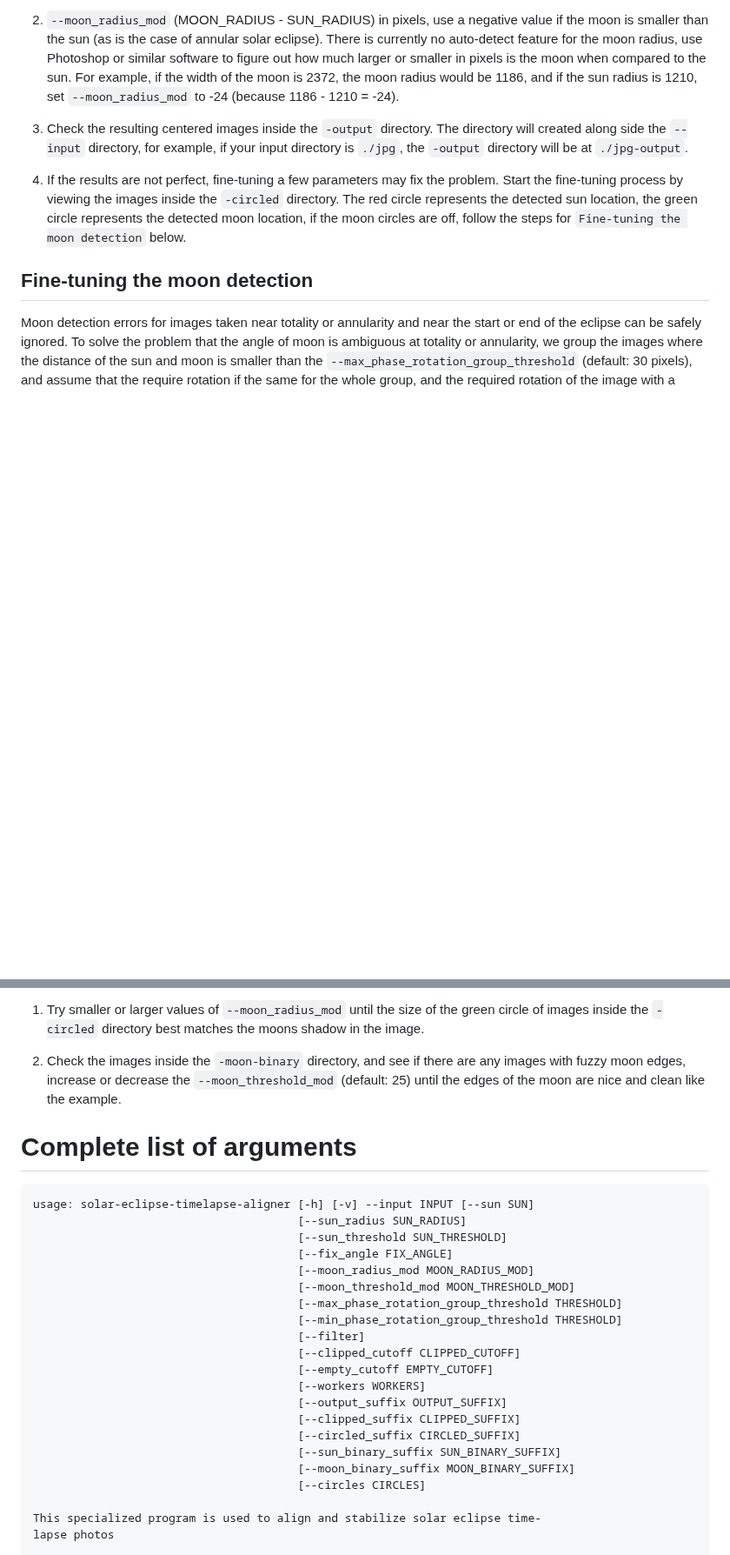
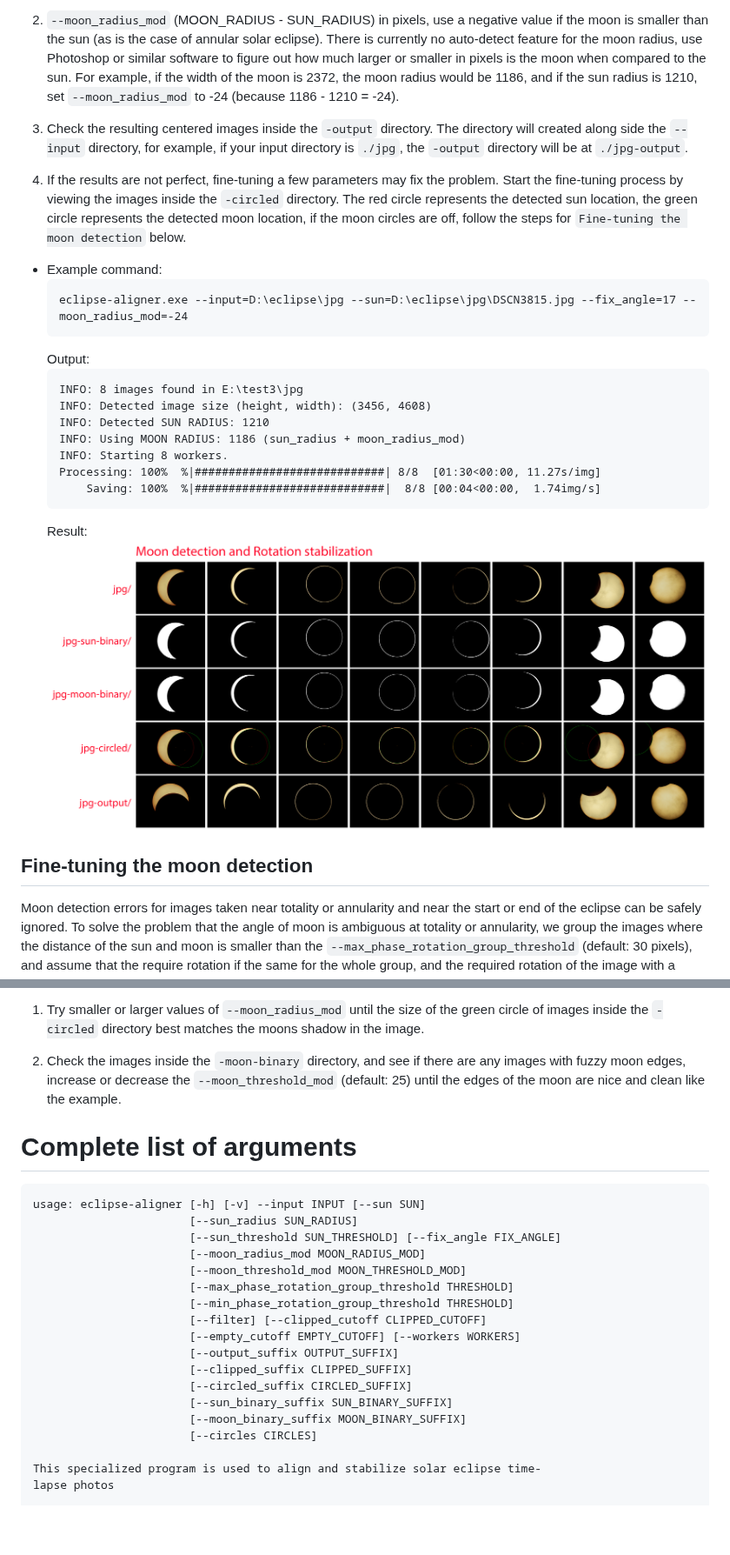
Before and after one commit to hotdogee/solar-eclipse-timelapse-aligner, a Markdown page: README.md, 2 parts joined by grey strips. Shown at 87% size. GitHub-like rendering; pictures changed too: docs/moon-results.jpg (added); blank space fills up the shorter version.

````diff
--- a/README.md
+++ b/README.md
@@ -77,9 +185,26 @@ Use this feature if after viewing the results sun centering, you determine that
 
-2. `--moon_radius_mod` (MOON_RADIUS - SUN_RADIUS) in pixels, use a negative value if the moon is smaller than the sun (as is the case of annular solar eclipse). There is currently no auto-detect feature for the moon radius, use Photoshop or similar software to figure out how much larger or smaller in pixels is the moon when compared to the sun. For example, if the width of the moon is 2372, the moon radius would be 1186, and if the sun radius is 1210, set `--moon_radius_mod` to -24 (because 1186 - 1210 = -24).
+3. `--moon_radius_mod` (MOON_RADIUS - SUN_RADIUS) in pixels, use a negative value if the moon is smaller than the sun (as is the case of annular solar eclipse). There is currently no auto-detect feature for the moon radius, use Photoshop or similar software to figure out how much larger or smaller in pixels is the moon when compared to the sun. For example, if the width of the moon is 2372, the moon radius would be 1186, and if the sun radius is 1210, set `--moon_radius_mod` to -24 (because 1186 - 1210 = -24).
 
-3. Check the resulting centered images inside the `-output` directory. The directory will created along side the `--input` directory, for example, if your input directory is `./jpg`, the `-output` directory will be at `./jpg-output`.
+4. Check the resulting centered images inside the `-output` directory. The directory will created along side the `--input` directory, for example, if your input directory is `./jpg`, the `-output` directory will be at `./jpg-output`.
 
-4. If the results are not perfect, fine-tuning a few parameters may fix the problem. Start the fine-tuning process by viewing the images inside the `-circled` directory. The red circle represents the detected sun location, the green circle represents the detected moon location, if the moon circles are off, follow the steps for `Fine-tuning the moon detection` below.
+5. If the results are not perfect, fine-tuning a few parameters may fix the problem. Start the fine-tuning process by viewing the images inside the `-circled` directory. The red circle represents the detected sun location, the green circle represents the detected moon location, if the moon circles are off, follow the steps for `Fine-tuning the moon detection` below.
+
+* Example command:
+  ```
+  eclipse-aligner.exe --input=D:\eclipse\jpg --sun=D:\eclipse\jpg\DSCN3815.jpg --fix_angle=17 --moon_radius_mod=-24
+  ```
+  Output:
+  ```
+  INFO: 8 images found in E:\test3\jpg
+  INFO: Detected image size (height, width): (3456, 4608)
+  INFO: Detected SUN RADIUS: 1210
+  INFO: Using MOON RADIUS: 1186 (sun_radius + moon_radius_mod)
+  INFO: Starting 8 workers.
+  Processing: 100%  %|############################| 8/8  [01:30<00:00, 11.27s/img]
+      Saving: 100%  %|############################|  8/8 [00:04<00:00,  1.74img/s]
+  ```
+  Result:
+  ![Moon Results](docs/moon-results.jpg)
 
 ## Fine-tuning the moon detection
 
@@ -89,26 +214,24 @@ Moon detection errors for images taken near totality or annularity and near the
 
 2. Check the images inside the `-moon-binary` directory, and see if there are any images with fuzzy moon edges, increase or decrease the `--moon_threshold_mod` (default: 25) until the edges of the moon are nice and clean like the example.
 
+
 # Complete list of arguments
 ```
-usage: solar-eclipse-timelapse-aligner [-h] [-v] --input INPUT [--sun SUN]
-                                       [--sun_radius SUN_RADIUS]
-                                       [--sun_threshold SUN_THRESHOLD]
-                                       [--fix_angle FIX_ANGLE]
-                                       [--moon_radius_mod MOON_RADIUS_MOD]
-                                       [--moon_threshold_mod MOON_THRESHOLD_MOD]
-                                       [--max_phase_rotation_group_threshold THRESHOLD]
-                                       [--min_phase_rotation_group_threshold THRESHOLD]
-                                       [--filter]
-                                       [--clipped_cutoff CLIPPED_CUTOFF]
-                                       [--empty_cutoff EMPTY_CUTOFF]
-                                       [--workers WORKERS]
-                                       [--output_suffix OUTPUT_SUFFIX]
-                                       [--clipped_suffix CLIPPED_SUFFIX]
-                                       [--circled_suffix CIRCLED_SUFFIX]
-                                       [--sun_binary_suffix SUN_BINARY_SUFFIX]
-                                       [--moon_binary_suffix MOON_BINARY_SUFFIX]
-                                       [--circles CIRCLES]
+usage: eclipse-aligner [-h] [-v] --input INPUT [--sun SUN]
+                       [--sun_radius SUN_RADIUS]
+                       [--sun_threshold SUN_THRESHOLD] [--fix_angle FIX_ANGLE]
+                       [--moon_radius_mod MOON_RADIUS_MOD]
+                       [--moon_threshold_mod MOON_THRESHOLD_MOD]
+                       [--max_phase_rotation_group_threshold THRESHOLD]
+                       [--min_phase_rotation_group_threshold THRESHOLD]
+                       [--filter] [--clipped_cutoff CLIPPED_CUTOFF]
+                       [--empty_cutoff EMPTY_CUTOFF] [--workers WORKERS]
+                       [--output_suffix OUTPUT_SUFFIX]
+                       [--clipped_suffix CLIPPED_SUFFIX]
+                       [--circled_suffix CIRCLED_SUFFIX]
+                       [--sun_binary_suffix SUN_BINARY_SUFFIX]
+                       [--moon_binary_suffix MOON_BINARY_SUFFIX]
+                       [--circles CIRCLES]
 
 This specialized program is used to align and stabilize solar eclipse time-
 lapse photos
````
Also changed, not shown: other parts of README.md (+119 -11 lines), docs/output-directories.jpg (added), docs/sun-results.jpg (added), 10 other files.
